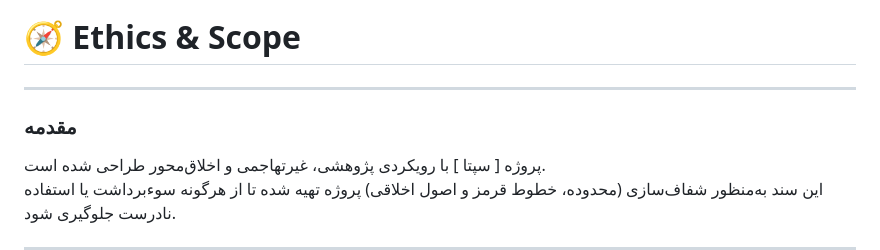
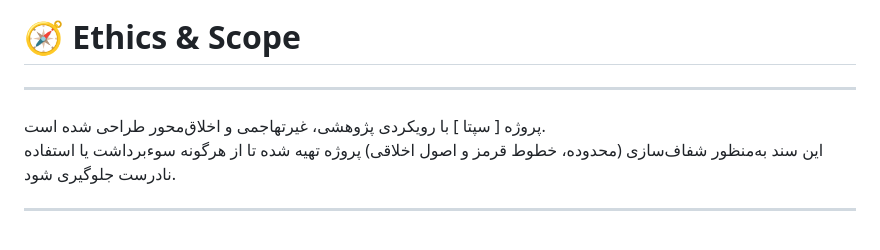
Before and after one commit to SystemHeda/Septa, a Markdown page: vision/ethics_and_scope.md, the part around the change. Rendered like a GitHub page; blank space fills up the shorter version.

```diff
--- a/vision/ethics_and_scope.md
+++ b/vision/ethics_and_scope.md
@@ -2,7 +2,7 @@
 
 ---
 
-### مقدمه
+###
 پروژه [ سپتا ] با رویکردی پژوهشی، غیرتهاجمی و اخلاق‌محور طراحی شده است.
 این سند به‌منظور شفاف‌سازی (محدوده، خطوط قرمز و اصول اخلاقی) پروژه تهیه شده تا از هرگونه سوءبرداشت یا استفاده نادرست جلوگیری شود.
 
```
